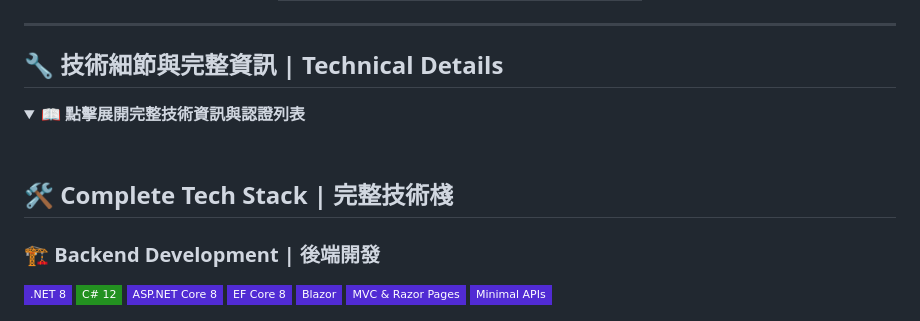
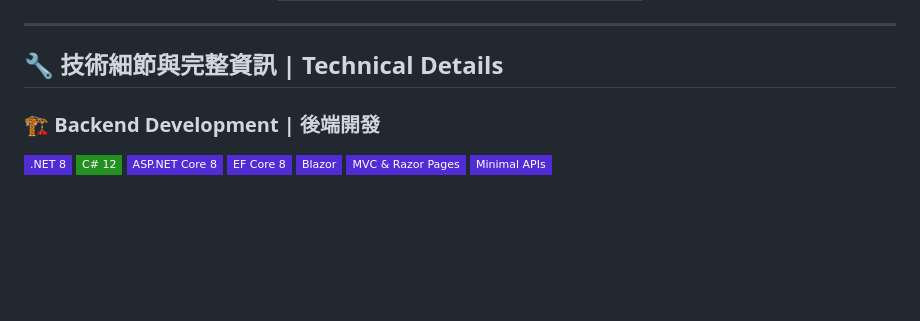
Before and after one commit to Sen-CaPoo/Sen-CaPoo, a Markdown page: README.md, the part around the change printed below. Drawn GitHub-style; folded sections open; badges without logos; blank space fills up the shorter version.

```diff
--- a/README.md
+++ b/README.md
@@ -344,13 +344,6 @@ Monday - Friday: 09:00 - 18:00 (GMT+8)
 
 ## 🔧 **技術細節與完整資訊 | Technical Details**
 
-<details>
-<summary><strong>📖 點擊展開完整技術資訊與認證列表</strong></summary>
-
-<br>
-
-## 🛠️ **Complete Tech Stack | 完整技術棧**
-
 ### 🏗️ **Backend Development | 後端開發**
 
 [![.NET 8](https://img.shields.io/badge/.NET_8-512BD4?style=flat-square&logo=dotnet&logoColor=white)](https://dotnet.microsoft.com/)
```
Also changed, not shown: other parts of README.md (+6 -8 lines).
